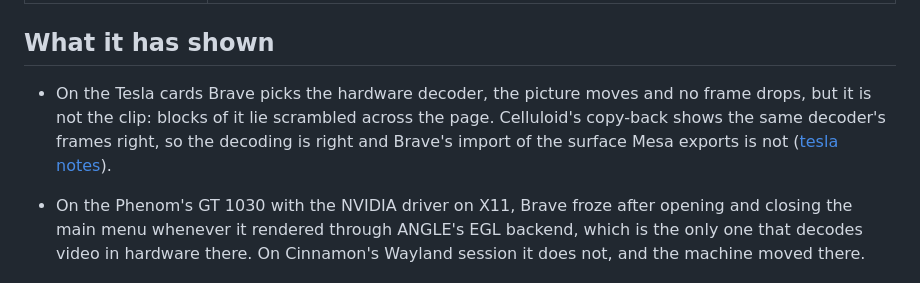
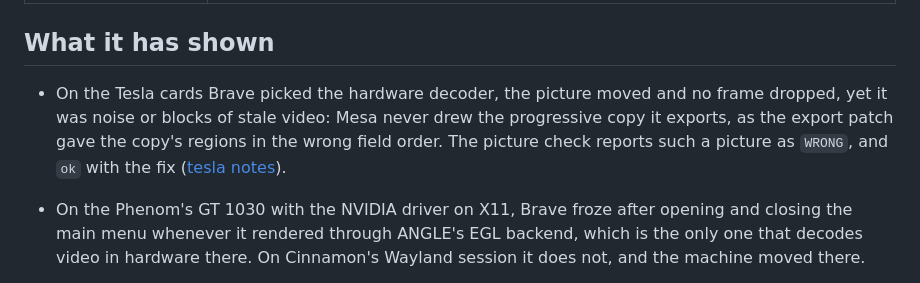
Before and after one commit to MrNoname3/machine-setup, a Markdown page: tools/browser-test/README.md, the part around the change. Drawn GitHub-style.

```diff
--- a/tools/browser-test/README.md
+++ b/tools/browser-test/README.md
@@ -99,11 +99,12 @@ The `stress` actions:
 
 ## What it has shown
 
-- On the Tesla cards Brave picks the hardware decoder, the picture moves and
-  no frame drops, but it is not the clip: blocks of it lie scrambled across
-  the page. Celluloid's copy-back shows the same decoder's frames right, so
-  the decoding is right and Brave's import of the surface Mesa exports is
-  not ([tesla notes](../mmiotrace-live/tesla/README.md#video-decoding)).
+- On the Tesla cards Brave picked the hardware decoder, the picture moved and
+  no frame dropped, yet it was noise or blocks of stale video: Mesa never
+  drew the progressive copy it exports, as the export patch gave the copy's
+  regions in the wrong field order. The picture check reports such a picture
+  as `WRONG`, and `ok` with the fix
+  ([tesla notes](../mmiotrace-live/tesla/README.md#video-decoding)).
 
 - On the Phenom's GT 1030 with the NVIDIA driver on X11, Brave froze after
   opening and closing the main menu whenever it rendered through ANGLE's
```
Also changed, not shown: roles/graphics/README.md (+6 -3 lines), 1 other file.
